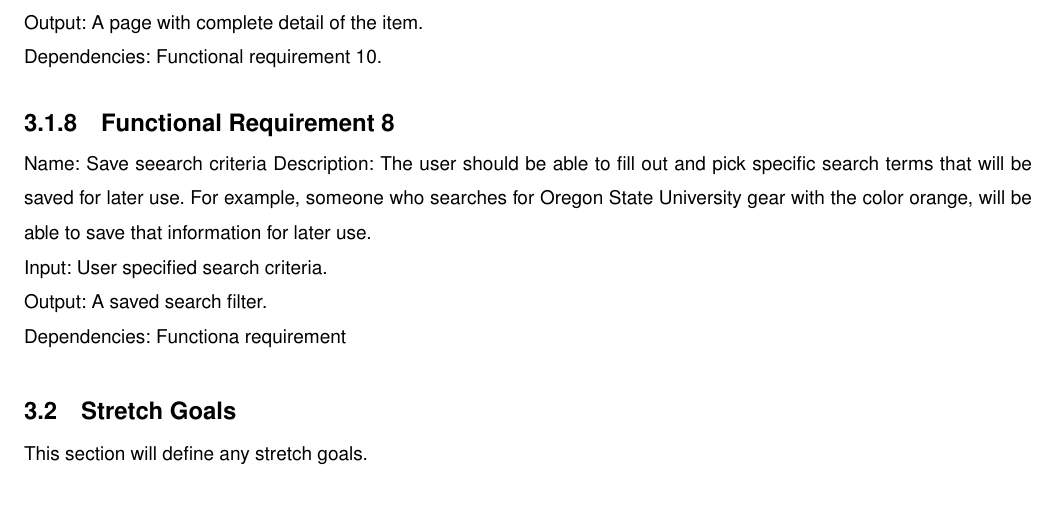
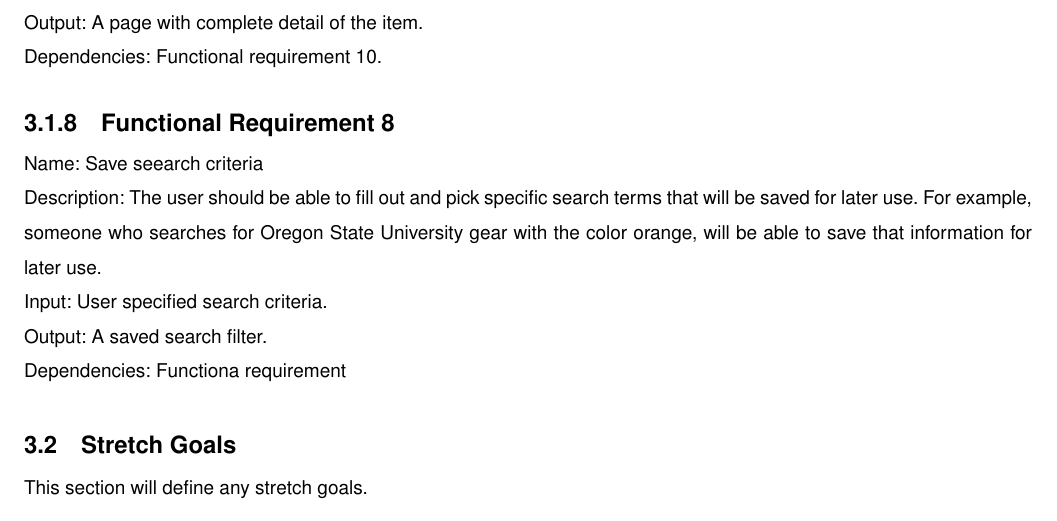
Before and after one commit to FoulgerDevin/UniversityGear, a LaTeX paper (latex/reqDoc/reqDoc.tex): part of page 8 of 12, cut so that both start at the same text. Compiled offline with pdfLaTeX; a LaTeX package or settings file that is missing is left out.

Commit message:
Updating signle line in req doc

```diff
--- a/latex/reqDoc/reqDoc.tex
+++ b/latex/reqDoc/reqDoc.tex
@@ -354,7 +354,7 @@ Output: A page with complete detail of the item.\newline
 Dependencies: Functional requirement 10.
 
 \subsubsection{Functional Requirement 8}
-Name: Save seearch criteria
+Name: Save seearch criteria\newline
 Description: The user should be able to fill out and pick specific search terms
 that will be saved for later use. For example, someone who searches for Oregon
 State University gear with the color orange, will be able to save that information
```
Also changed, not shown: 1 other file.
